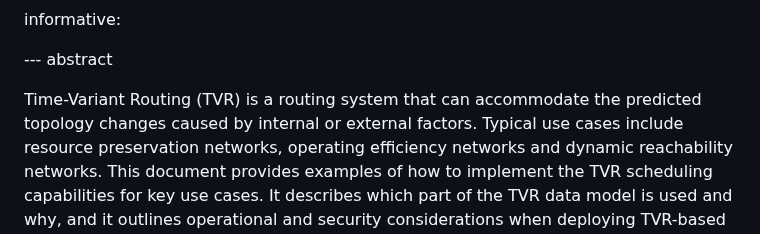
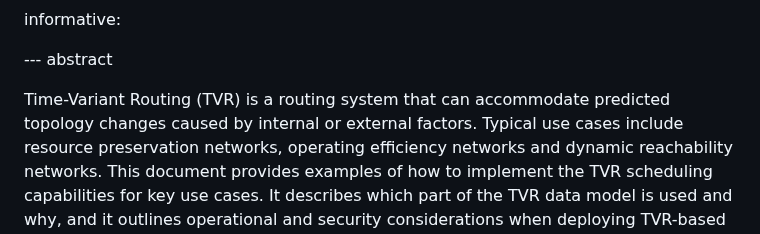
Before and after one commit to zhangli-abcd/TVR-Applicability, a Markdown page: draft-zdm-tvr-applicability.md, the part around the change. GitHub-like rendering.

Commit message:
Update draft-zdm-tvr-applicability.md
Co-authored-by: Med <mohamed.boucadair@orange.com>

```diff
--- a/draft-zdm-tvr-applicability.md
+++ b/draft-zdm-tvr-applicability.md
@@ -55,7 +55,7 @@ informative:
 
 --- abstract
 
-Time-Variant Routing (TVR) is a routing system that can accommodate the predicted topology changes caused by internal or
+Time-Variant Routing (TVR) is a routing system that can accommodate predicted topology changes caused by internal or
 external factors. Typical use cases include resource preservation networks, operating efficiency networks and dynamic
 reachability networks.
 This document provides examples of how to implement the TVR scheduling capabilities for key use cases. It describes
```
